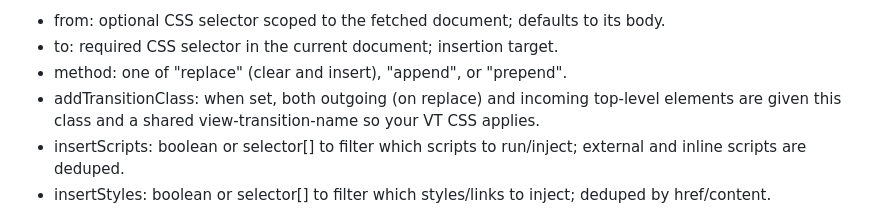
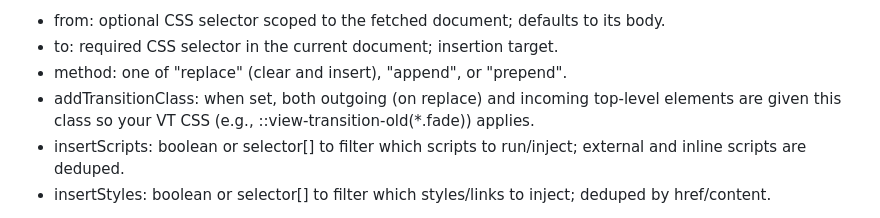
Before and after one commit to jwrunge/manifold, a Markdown page: README.md, the part around the change. Rendered like a GitHub page.

Commit message:
AI attempts to write docs

```diff
--- a/README.md
+++ b/README.md
@@ -26,7 +26,7 @@ Options:
 -   from: optional CSS selector scoped to the fetched document; defaults to its body.
 -   to: required CSS selector in the current document; insertion target.
 -   method: one of "replace" (clear and insert), "append", or "prepend".
--   addTransitionClass: when set, both outgoing (on replace) and incoming top-level elements are given this class and a shared view-transition-name so your VT CSS applies.
+-   addTransitionClass: when set, both outgoing (on replace) and incoming top-level elements are given this class so your VT CSS (e.g., ::view-transition-old(\*.fade)) applies.
 -   insertScripts: boolean or selector[] to filter which scripts to run/inject; external and inline scripts are deduped.
 -   insertStyles: boolean or selector[] to filter which styles/links to inject; deduped by href/content.
 
```
